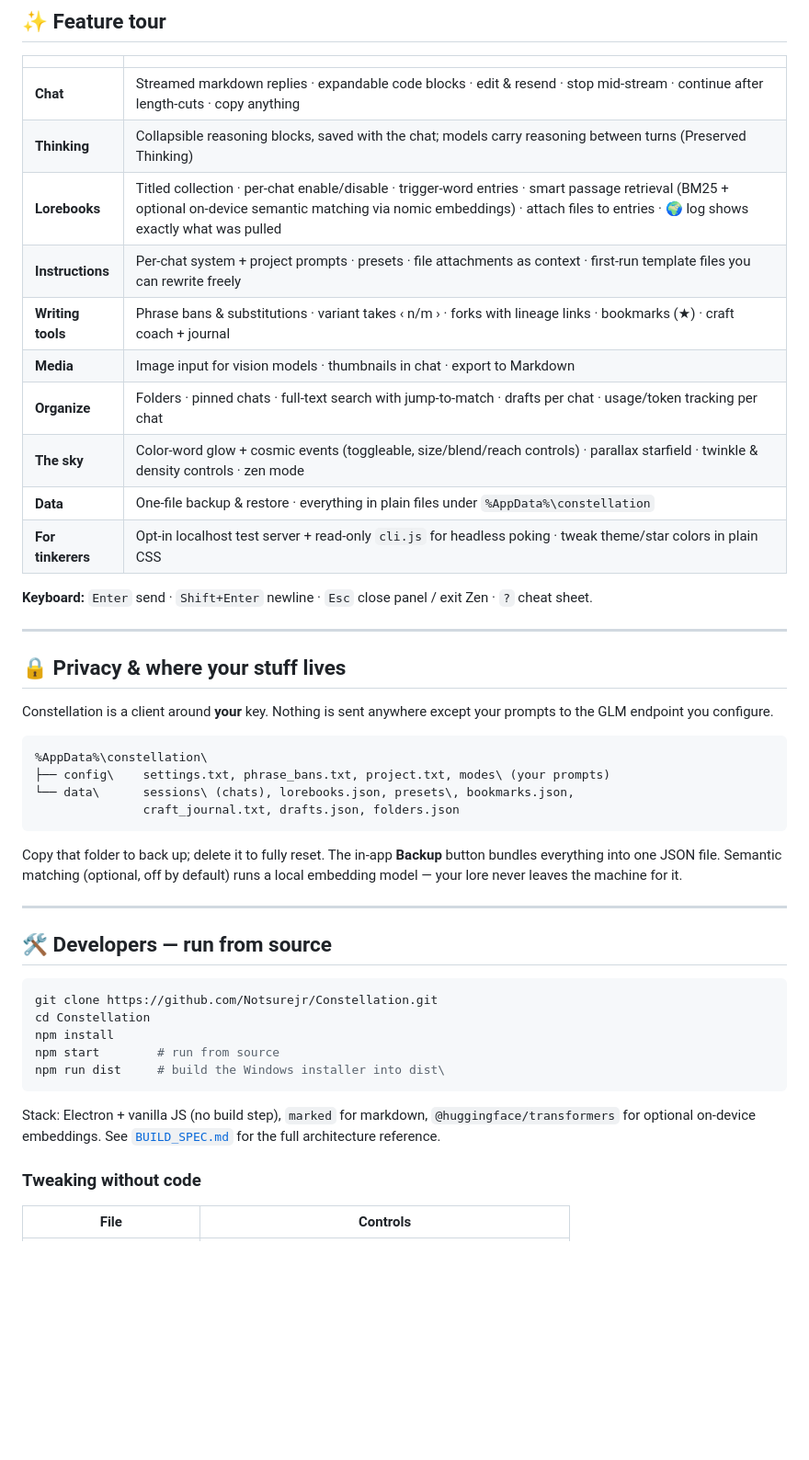
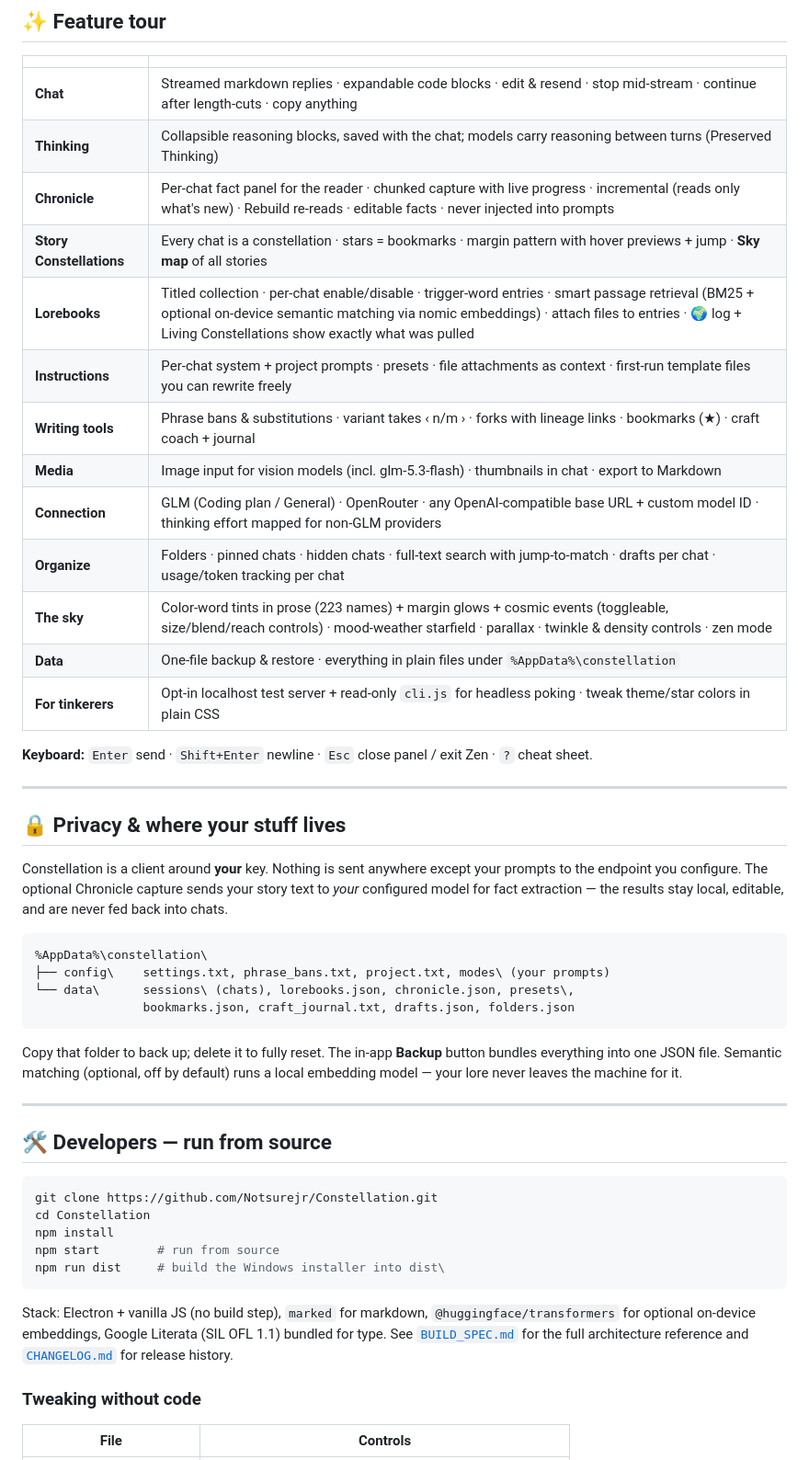
Before and after one commit to Notsurejr/Constellation, a Markdown page: README.md, the part around one of its changes. Shown at 92% size. GitHub-like rendering; blank space fills up the shorter version.

````diff
--- a/README.md
+++ b/README.md
@@ -68,12 +73,15 @@ You need two things: the installer and a GLM API key.
 |---|---|
 | **Chat** | Streamed markdown replies · expandable code blocks · edit & resend · stop mid-stream · continue after length-cuts · copy anything |
 | **Thinking** | Collapsible reasoning blocks, saved with the chat; models carry reasoning between turns (Preserved Thinking) |
-| **Lorebooks** | Titled collection · per-chat enable/disable · trigger-word entries · smart passage retrieval (BM25 + optional on-device semantic matching via nomic embeddings) · attach files to entries · 🌍 log shows exactly what was pulled |
+| **Chronicle** | Per-chat fact panel for the reader · chunked capture with live progress · incremental (reads only what's new) · Rebuild re-reads · editable facts · never injected into prompts |
+| **Story Constellations** | Every chat is a constellation · stars = bookmarks · margin pattern with hover previews + jump · **Sky map** of all stories |
+| **Lorebooks** | Titled collection · per-chat enable/disable · trigger-word entries · smart passage retrieval (BM25 + optional on-device semantic matching via nomic embeddings) · attach files to entries · 🌍 log + Living Constellations show exactly what was pulled |
 | **Instructions** | Per-chat system + project prompts · presets · file attachments as context · first-run template files you can rewrite freely |
 | **Writing tools** | Phrase bans & substitutions · variant takes ‹ n/m › · forks with lineage links · bookmarks (★) · craft coach + journal |
-| **Media** | Image input for vision models · thumbnails in chat · export to Markdown |
-| **Organize** | Folders · pinned chats · full-text search with jump-to-match · drafts per chat · usage/token tracking per chat |
-| **The sky** | Color-word glow + cosmic events (toggleable, size/blend/reach controls) · parallax starfield · twinkle & density controls · zen mode |
+| **Media** | Image input for vision models (incl. glm-5.3-flash) · thumbnails in chat · export to Markdown |
+| **Connection** | GLM (Coding plan / General) · OpenRouter · any OpenAI-compatible base URL + custom model ID · thinking effort mapped for non-GLM providers |
+| **Organize** | Folders · pinned chats · hidden chats · full-text search with jump-to-match · drafts per chat · usage/token tracking per chat |
+| **The sky** | Color-word tints in prose (223 names) + margin glows + cosmic events (toggleable, size/blend/reach controls) · mood-weather starfield · parallax · twinkle & density controls · zen mode |
 | **Data** | One-file backup & restore · everything in plain files under `%AppData%\constellation` |
 | **For tinkerers** | Opt-in localhost test server + read-only `cli.js` for headless poking · tweak theme/star colors in plain CSS |
 
@@ -83,13 +91,13 @@ You need two things: the installer and a GLM API key.
 
 ## 🔒 Privacy & where your stuff lives
 
-Constellation is a client around **your** key. Nothing is sent anywhere except your prompts to the GLM endpoint you configure.
+Constellation is a client around **your** key. Nothing is sent anywhere except your prompts to the endpoint you configure. The optional Chronicle capture sends your story text to *your* configured model for fact extraction — the results stay local, editable, and are never fed back into chats.
 
 ```
 %AppData%\constellation\
 ├── config\    settings.txt, phrase_bans.txt, project.txt, modes\ (your prompts)
-└── data\      sessions\ (chats), lorebooks.json, presets\, bookmarks.json,
-               craft_journal.txt, drafts.json, folders.json
+└── data\      sessions\ (chats), lorebooks.json, chronicle.json, presets\,
+               bookmarks.json, craft_journal.txt, drafts.json, folders.json
 ```
 
 Copy that folder to back up; delete it to fully reset. The in-app **Backup** button bundles everything into one JSON file. Semantic matching (optional, off by default) runs a local embedding model — your lore never leaves the machine for it.
@@ -106,7 +114,7 @@ npm start        # run from source
 npm run dist     # build the Windows installer into dist\
 ```
 
-Stack: Electron + vanilla JS (no build step), `marked` for markdown, `@huggingface/transformers` for optional on-device embeddings. See [`BUILD_SPEC.md`](./BUILD_SPEC.md) for the full architecture reference.
+Stack: Electron + vanilla JS (no build step), `marked` for markdown, `@huggingface/transformers` for optional on-device embeddings, Google Literata (SIL OFL 1.1) bundled for type. See [`BUILD_SPEC.md`](./BUILD_SPEC.md) for the full architecture reference and [`CHANGELOG.md`](./CHANGELOG.md) for release history.
 
 ### Tweaking without code
 
````
Also changed, not shown: other parts of README.md (+24 -17 lines).
